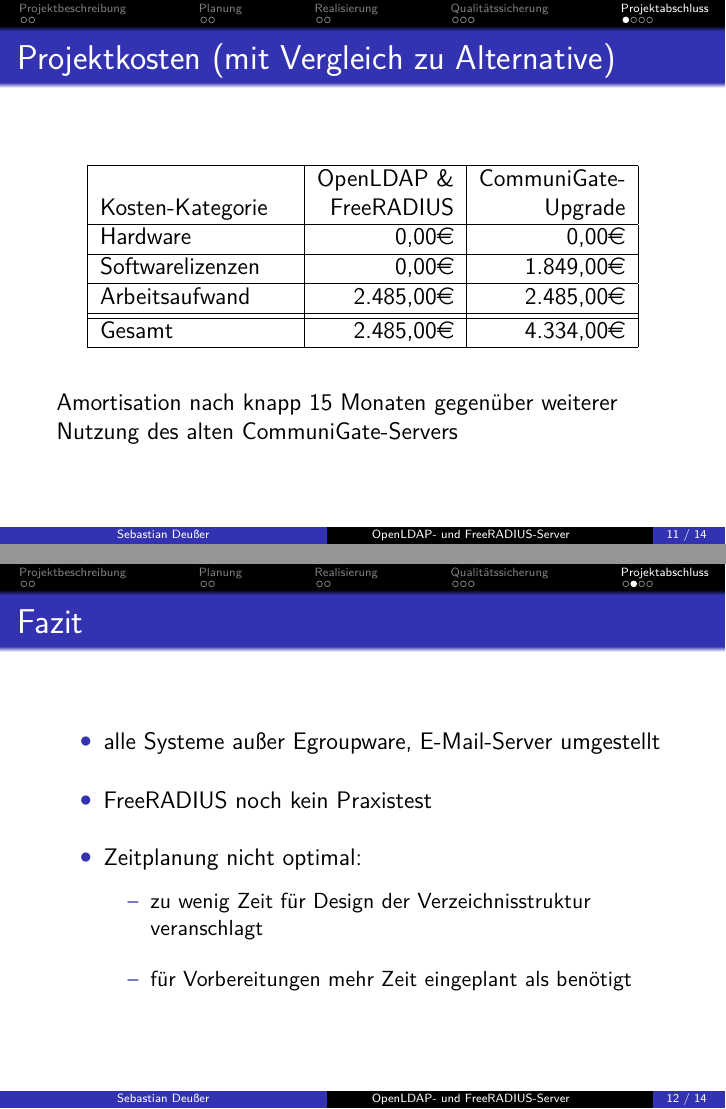
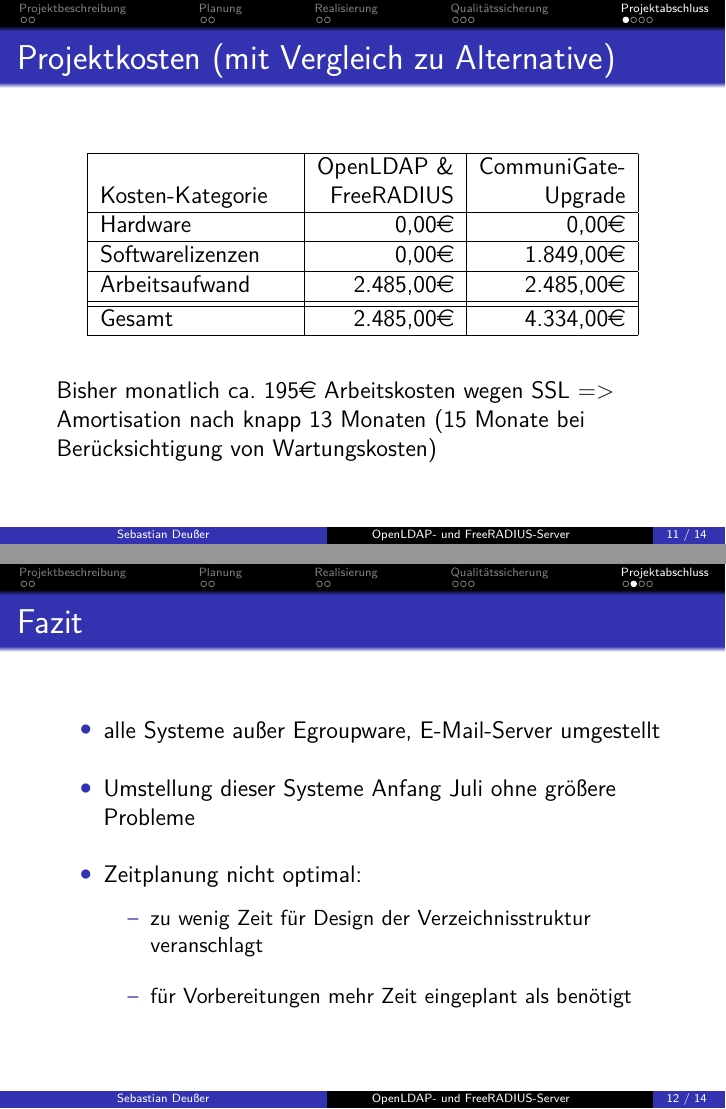
Before and after one commit to Gabelvampir/ty-stuff, LaTeX slides (Presentation LDAP-RADIUS/LDAP.tex): pages 12 and 13 of 15, joined at a grey line. Compiled offline with pdfLaTeX.

Commit message:
presentation: change Amortisation, changes in Fazit and Ausblick to reflect recent mail server migration

```diff
--- a/Presentation LDAP-RADIUS/LDAP.tex
+++ b/Presentation LDAP-RADIUS/LDAP.tex
@@ -256,14 +255,16 @@
 	\end{tabularx}
 \end{table}
 \bigskip
-Amortisation nach knapp 15 Monaten gegenüber weiterer Nutzung des alten CommuniGate-Servers
+Bisher monatlich ca. 195\euro{} Arbeitskosten wegen SSL =>
+
+Amortisation nach knapp 13 Monaten (15 Monate bei Berücksichtigung von Wartungskosten)
 \end{frame}
 
 \subsection{Fazit}
 \begin{frame}{Fazit}
 \begin{itemize}
 	\item alle Systeme außer Egroupware, E-Mail-Server umgestellt
-	\item FreeRADIUS noch kein Praxistest
+	\item Umstellung dieser Systeme Anfang Juli ohne größere Probleme
 	\item Zeitplanung nicht optimal:
 	\vspace{6pt}
 	\begin{itemize}
```
Also changed, not shown: Presentation LDAP-RADIUS/LDAP.tex (4 more changed lines).
